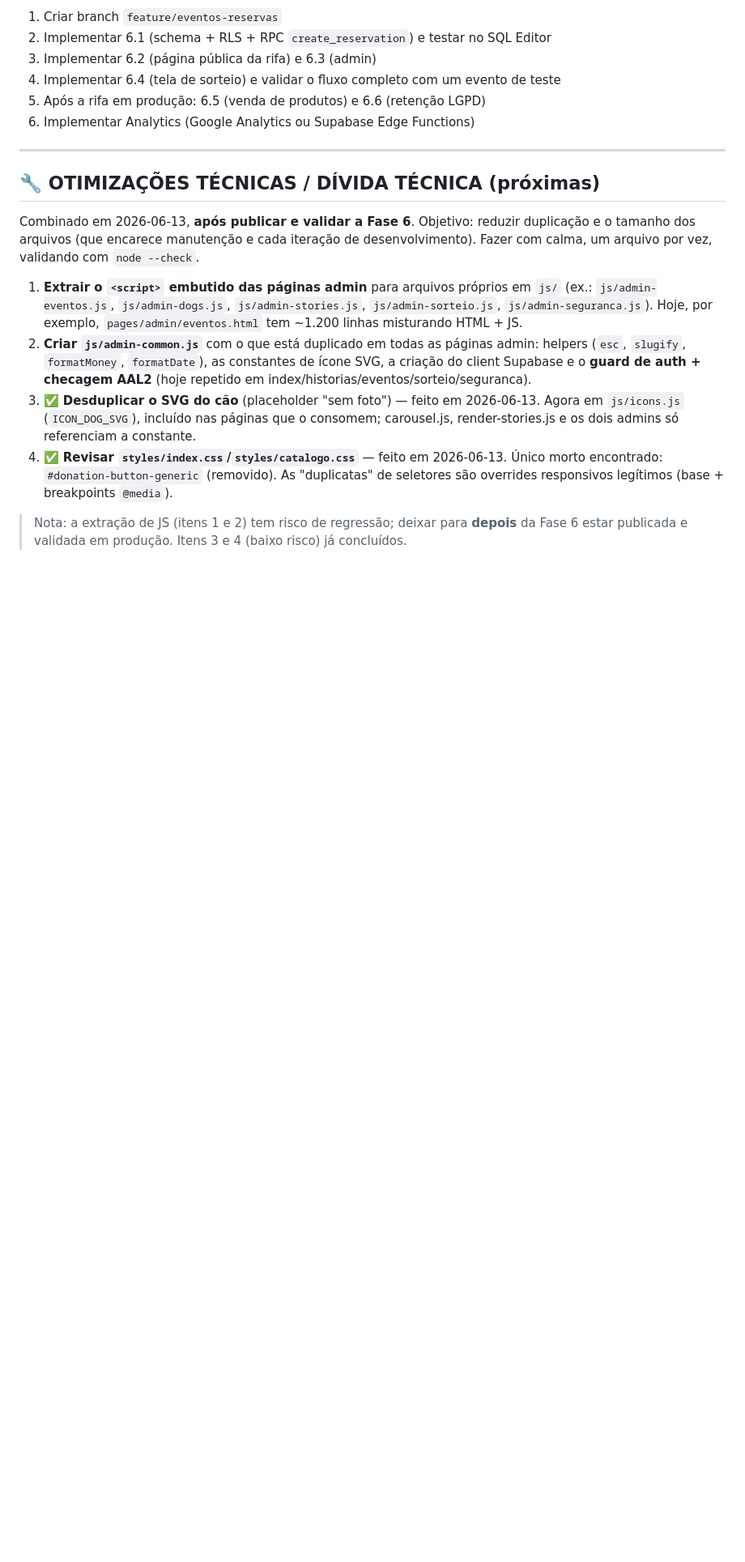
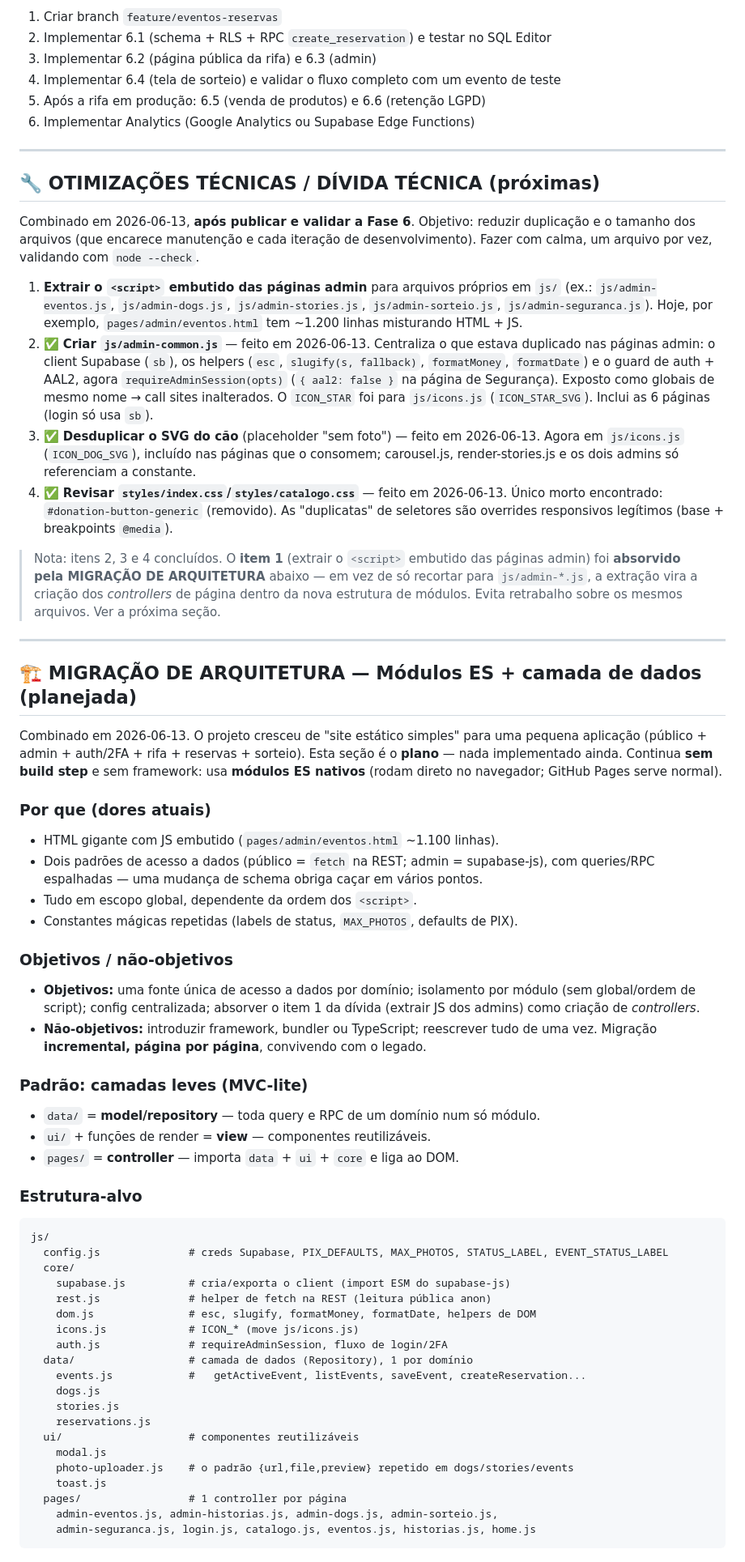
Before and after one commit to icaropvn/site-abrigo-da-marcia, a Markdown page: ROADMAP.md, the part around one of its changes. Shown at 81% size. GitHub-like rendering; blank space fills up the shorter version.

Commit message:
docs: marca item 2 da dívida e adiciona plano de migração de arquitetura
Marca o item 2 da dívida técnica como concluído (admin-common.js) e
adiciona a seção "MIGRAÇÃO DE ARQUITETURA": módulos ES nativos (sem
build) + camada de dados (Repository) + controllers de página (MVC-lite),
com estrutura-alvo, convenções, 5 fases incrementais, riscos e critério
de pronto. O item 1 da dívida (extrair JS dos admins) é absorvido por
essa migração para evitar retrabalho.

Co-Authored-By: Claude Opus 4.8 <noreply@anthropic.com>

````diff
--- a/ROADMAP.md
+++ b/ROADMAP.md
@@ -333,10 +333,12 @@ desenvolvimento). Fazer com calma, um arquivo por vez, validando com `node --che
    `js/` (ex.: `js/admin-eventos.js`, `js/admin-dogs.js`, `js/admin-stories.js`,
    `js/admin-sorteio.js`, `js/admin-seguranca.js`). Hoje, por exemplo,
    `pages/admin/eventos.html` tem ~1.200 linhas misturando HTML + JS.
-2. **Criar `js/admin-common.js`** com o que está duplicado em todas as páginas
-   admin: helpers (`esc`, `slugify`, `formatMoney`, `formatDate`), as constantes
-   de ícone SVG, a criação do client Supabase e o **guard de auth + checagem
-   AAL2** (hoje repetido em index/historias/eventos/sorteio/seguranca).
+2. ✅ **Criar `js/admin-common.js`** — feito em 2026-06-13. Centraliza o que estava
+   duplicado nas páginas admin: o client Supabase (`sb`), os helpers (`esc`,
+   `slugify(s, fallback)`, `formatMoney`, `formatDate`) e o guard de auth + AAL2,
+   agora `requireAdminSession(opts)` (`{ aal2: false }` na página de Segurança).
+   Exposto como globais de mesmo nome → call sites inalterados. O `ICON_STAR` foi
+   para `js/icons.js` (`ICON_STAR_SVG`). Inclui as 6 páginas (login só usa `sb`).
 3. ✅ **Desduplicar o SVG do cão** (placeholder "sem foto") — feito em 2026-06-13.
    Agora em `js/icons.js` (`ICON_DOG_SVG`), incluído nas páginas que o consomem;
    carousel.js, render-stories.js e os dois admins só referenciam a constante.
@@ -344,6 +346,62 @@ desenvolvimento). Fazer com calma, um arquivo por vez, validando com `node --che
    Único morto encontrado: `#donation-button-generic` (removido). As "duplicatas"
    de seletores são overrides responsivos legítimos (base + breakpoints `@media`).
 
-> Nota: a extração de JS (itens 1 e 2) tem risco de regressão; deixar para
-> **depois** da Fase 6 estar publicada e validada em produção. Itens 3 e 4
-> (baixo risco) já concluídos.
+> Nota: itens 2, 3 e 4 concluídos. O **item 1** (extrair o `<script>` embutido das
+> páginas admin) foi **absorvido pela MIGRAÇÃO DE ARQUITETURA** abaixo — em vez de
+> só recortar para `js/admin-*.js`, a extração vira a criação dos *controllers* de
+> página dentro da nova estrutura de módulos. Evita retrabalho sobre os mesmos
+> arquivos. Ver a próxima seção.
+
+---
+
+## 🏗️ MIGRAÇÃO DE ARQUITETURA — Módulos ES + camada de dados (planejada)
+
+Combinado em 2026-06-13. O projeto cresceu de "site estático simples" para uma
+pequena aplicação (público + admin + auth/2FA + rifa + reservas + sorteio). Esta
+seção é o **plano** — nada implementado ainda. Continua **sem build step** e sem
+framework: usa **módulos ES nativos** (rodam direto no navegador; GitHub Pages
+serve normal).
+
+### Por que (dores atuais)
+- HTML gigante com JS embutido (`pages/admin/eventos.html` ~1.100 linhas).
+- Dois padrões de acesso a dados (público = `fetch` na REST; admin = supabase-js),
+  com queries/RPC espalhadas — uma mudança de schema obriga caçar em vários pontos.
+- Tudo em escopo global, dependente da ordem dos `<script>`.
+- Constantes mágicas repetidas (labels de status, `MAX_PHOTOS`, defaults de PIX).
+
+### Objetivos / não-objetivos
+- **Objetivos:** uma fonte única de acesso a dados por domínio; isolamento por
+  módulo (sem global/ordem de script); config centralizada; absorver o item 1 da
+  dívida (extrair JS dos admins) como criação de *controllers*.
+- **Não-objetivos:** introduzir framework, bundler ou TypeScript; reescrever tudo
+  de uma vez. Migração **incremental, página por página**, convivendo com o legado.
+
+### Padrão: camadas leves (MVC-lite)
+- `data/` = **model/repository** — toda query e RPC de um domínio num só módulo.
+- `ui/` + funções de render = **view** — componentes reutilizáveis.
+- `pages/` = **controller** — importa `data` + `ui` + `core` e liga ao DOM.
+
+### Estrutura-alvo
+```
+js/
+  config.js              # creds Supabase, PIX_DEFAULTS, MAX_PHOTOS, STATUS_LABEL, EVENT_STATUS_LABEL
+  core/
+    supabase.js          # cria/exporta o client (import ESM do supabase-js)
+    rest.js              # helper de fetch na REST (leitura pública anon)
+    dom.js               # esc, slugify, formatMoney, formatDate, helpers de DOM
+    icons.js             # ICON_* (move js/icons.js)
+    auth.js              # requireAdminSession, fluxo de login/2FA
+  data/                  # camada de dados (Repository), 1 por domínio
+    events.js            #   getActiveEvent, listEvents, saveEvent, createReservation...
+    dogs.js
+    stories.js
+    reservations.js
+  ui/                    # componentes reutilizáveis
+    modal.js
+    photo-uploader.js    # o padrão {url,file,preview} repetido em dogs/stories/events
+    toast.js
+  pages/                 # 1 controller por página
+    admin-eventos.js, admin-historias.js, admin-dogs.js, admin-sorteio.js,
+    admin-seguranca.js, login.js, catalogo.js, eventos.js, historias.js, home.js
+```
+
````
Also changed, not shown: other parts of ROADMAP.md (+38 -0 lines).
